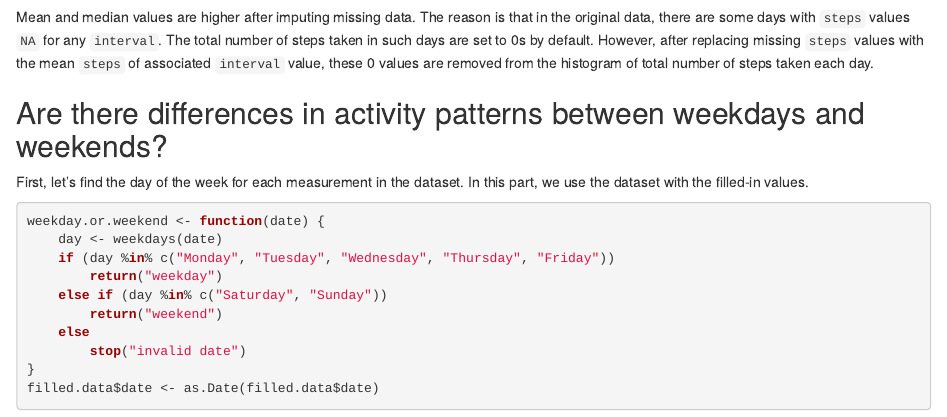
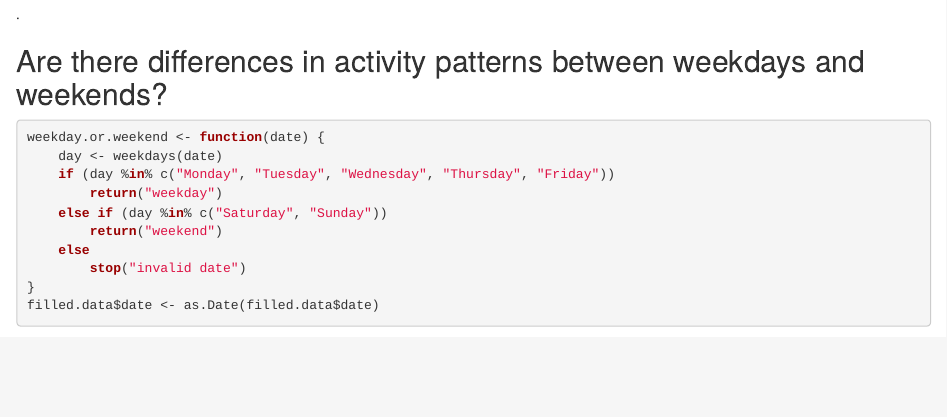
Before and after one commit to Tarun3889/Reproducible-Research-Week-2, an R Markdown document (Reproducible-Research.Rmd): the page in a window 1100 px wide, from 2200 px down before the commit and from 2180 px down after it. Rendered offline with R 4.5, knitr and Pandoc, with nearby package versions; some code elsewhere in the file could not run offline.

Commit message:
Update Reproducible-Research.Rmd

````diff
--- a/Reproducible-Research.Rmd
+++ b/Reproducible-Research.Rmd
@@ -74,16 +73,10 @@ mean(total.steps)
 median(total.steps)
 ```
 
-Mean and median values are higher after imputing missing data. The reason is
-that in the original data, there are some days with `steps` values `NA` for
-any `interval`. The total number of steps taken in such days are set to 0s by
-default. However, after replacing missing `steps` values with the mean `steps`
-of associated `interval` value, these 0 values are removed from the histogram
-of total number of steps taken each day.
+.
 
 ## Are there differences in activity patterns between weekdays and weekends?
-First, let's find the day of the week for each measurement in the dataset. In
-this part, we use the dataset with the filled-in values.
+
 
 ```{r}
 weekday.or.weekend <- function(date) {
````
Also changed, not shown: Reproducible-Research.Rmd (5 more changed lines).
